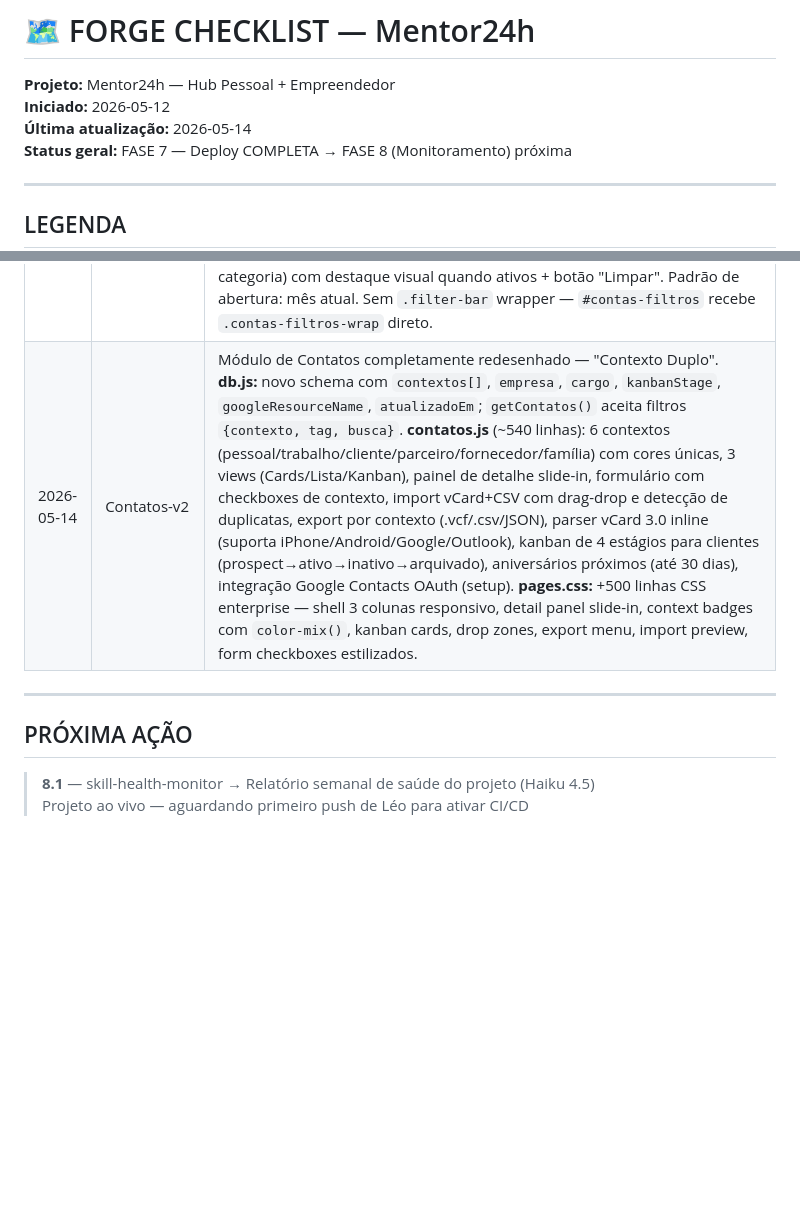
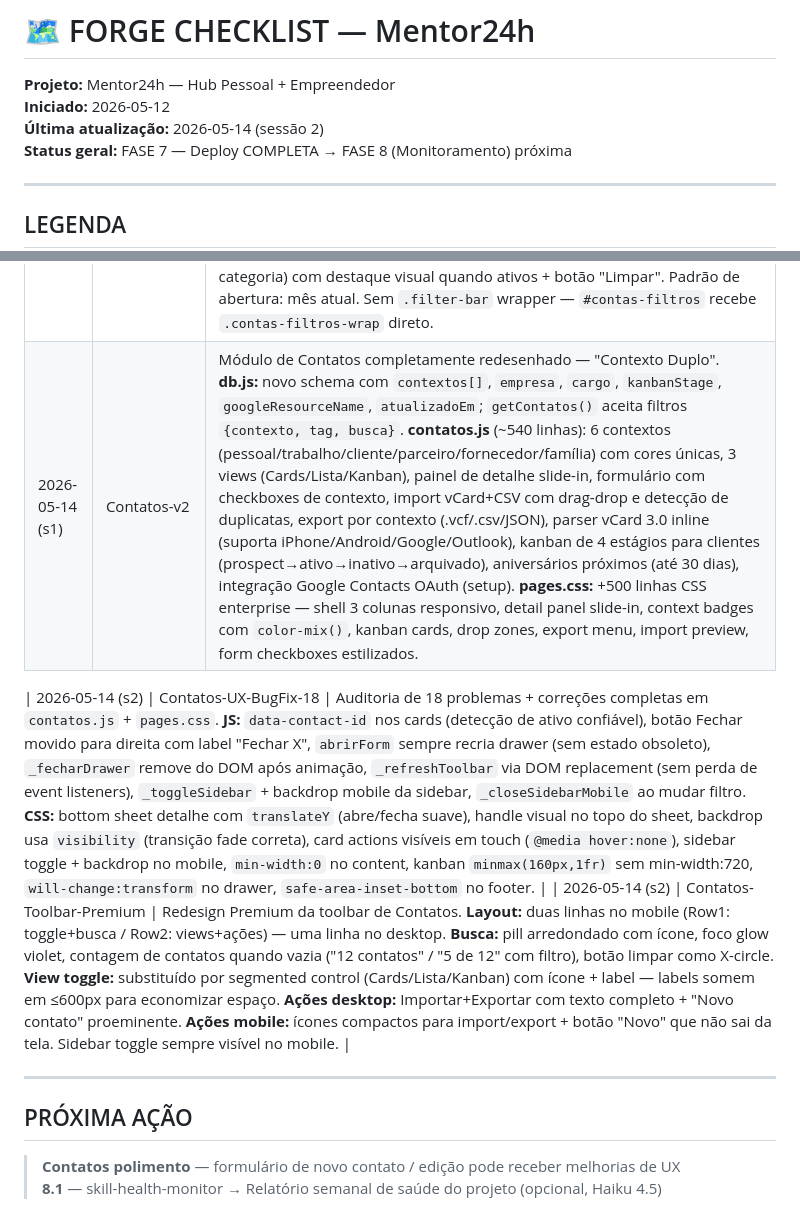
Before and after one commit to Agente-Forge/Mentor24H, a Markdown page: FORGE-CHECKLIST.md, 2 parts joined by grey strips. GitHub-like rendering; blank space fills up the shorter version.

Commit message:
docs: atualizar FORGE-CHECKLIST — sessão 2 contatos (18 bugs + toolbar premium)

```diff
--- a/FORGE-CHECKLIST.md
+++ b/FORGE-CHECKLIST.md
@@ -2,7 +2,7 @@
 
 **Projeto:** Mentor24h — Hub Pessoal + Empreendedor
 **Iniciado:** 2026-05-12
-**Última atualização:** 2026-05-14
+**Última atualização:** 2026-05-14 (sessão 2)
 **Status geral:** FASE 7 — Deploy COMPLETA → FASE 8 (Monitoramento) próxima
 
 ---
@@ -161,11 +161,14 @@
 | 2026-05-13 | Function-Calling | Upgrade arquitetural: de RAG estático → Function Calling dinâmico. Novo arquivo `js/llm-tools.js` com 11 ferramentas (`getDataAtual`, `getContas`, `getResumoFinanceiroMes`, `getVendas`, `getClientes`, `getProdutos`, `getTarefas`, `getEventos`, `getMedicamentos`, `getMetas`, `getConfigUsuario`). Implementação para 5 providers (OpenAI/Groq/OpenRouter compartilham formato; Anthropic e Gemini têm formatos próprios). Loop de tool calling com até 6 iterações. `buildLightContext` substitui snapshot pesado — IA puxa dados sob demanda. systemPrompt v4 com migração automática v1/v2/v3→v4. Agora responde "mês passado", "dezembro", "essa semana", "contas para hoje" — qualquer query dinâmica. |
 | 2026-05-14 | UI-Contas-Data-Pagamento | Enhancement em `js/contas.js`: cards de contas pagas exibem data de pagamento inteligente — "Pago hoje", "Pago ontem" ou "Pago em DD/MM/AAAA". Se pago após vencimento, badge exibe "· com atraso". Label de urgência suprimido para contas já pagas (sem conflito visual). Função `labelPagamento()` adicionada antes de `renderItem()`. |
 | 2026-05-14 | UI-Contas-Filtros | Redesign completo dos filtros de Contas: (1) segmented control Dia/Semana/Mês/Intervalo, (2) navegador de período com ‹ › + label dinâmico ("Este mês", "Esta semana", "Hoje", "Ontem", etc.) + botão "Hoje" quando fora do período atual, (3) range personalizado com 4 presets (7 dias, 30 dias, mês atual, ano atual), (4) faixa de informações com contadores de pendentes/atrasadas/pagas, (5) filtros avançados (busca + status + tipo + categoria) com destaque visual quando ativos + botão "Limpar". Padrão de abertura: mês atual. Sem `.filter-bar` wrapper — `#contas-filtros` recebe `.contas-filtros-wrap` direto. |
-| 2026-05-14 | Contatos-v2 | Módulo de Contatos completamente redesenhado — "Contexto Duplo". **db.js:** novo schema com `contextos[]`, `empresa`, `cargo`, `kanbanStage`, `googleResourceName`, `atualizadoEm`; `getContatos()` aceita filtros `{contexto, tag, busca}`. **contatos.js** (~540 linhas): 6 contextos (pessoal/trabalho/cliente/parceiro/fornecedor/família) com cores únicas, 3 views (Cards/Lista/Kanban), painel de detalhe slide-in, formulário com checkboxes de contexto, import vCard+CSV com drag-drop e detecção de duplicatas, export por contexto (.vcf/.csv/JSON), parser vCard 3.0 inline (suporta iPhone/Android/Google/Outlook), kanban de 4 estágios para clientes (prospect→ativo→inativo→arquivado), aniversários próximos (até 30 dias), integração Google Contacts OAuth (setup). **pages.css:** +500 linhas CSS enterprise — shell 3 colunas responsivo, detail panel slide-in, context badges com `color-mix()`, kanban cards, drop zones, export menu, import preview, form checkboxes estilizados. |
+| 2026-05-14 (s1) | Contatos-v2 | Módulo de Contatos completamente redesenhado — "Contexto Duplo". **db.js:** novo schema com `contextos[]`, `empresa`, `cargo`, `kanbanStage`, `googleResourceName`, `atualizadoEm`; `getContatos()` aceita filtros `{contexto, tag, busca}`. **contatos.js** (~540 linhas): 6 contextos (pessoal/trabalho/cliente/parceiro/fornecedor/família) com cores únicas, 3 views (Cards/Lista/Kanban), painel de detalhe slide-in, formulário com checkboxes de contexto, import vCard+CSV com drag-drop e detecção de duplicatas, export por contexto (.vcf/.csv/JSON), parser vCard 3.0 inline (suporta iPhone/Android/Google/Outlook), kanban de 4 estágios para clientes (prospect→ativo→inativo→arquivado), aniversários próximos (até 30 dias), integração Google Contacts OAuth (setup). **pages.css:** +500 linhas CSS enterprise — shell 3 colunas responsivo, detail panel slide-in, context badges com `color-mix()`, kanban cards, drop zones, export menu, import preview, form checkboxes estilizados. |
+
+| 2026-05-14 (s2) | Contatos-UX-BugFix-18 | Auditoria de 18 problemas + correções completas em `contatos.js` + `pages.css`. **JS:** `data-contact-id` nos cards (detecção de ativo confiável), botão Fechar movido para direita com label "Fechar X", `abrirForm` sempre recria drawer (sem estado obsoleto), `_fecharDrawer` remove do DOM após animação, `_refreshToolbar` via DOM replacement (sem perda de event listeners), `_toggleSidebar` + backdrop mobile da sidebar, `_closeSidebarMobile` ao mudar filtro. **CSS:** bottom sheet detalhe com `translateY` (abre/fecha suave), handle visual no topo do sheet, backdrop usa `visibility` (transição fade correta), card actions visíveis em touch (`@media hover:none`), sidebar toggle + backdrop no mobile, `min-width:0` no content, kanban `minmax(160px,1fr)` sem min-width:720, `will-change:transform` no drawer, `safe-area-inset-bottom` no footer. |
+| 2026-05-14 (s2) | Contatos-Toolbar-Premium | Redesign Premium da toolbar de Contatos. **Layout:** duas linhas no mobile (Row1: toggle+busca / Row2: views+ações) — uma linha no desktop. **Busca:** pill arredondado com ícone, foco glow violet, contagem de contatos quando vazia ("12 contatos" / "5 de 12" com filtro), botão limpar como X-circle. **View toggle:** substituído por segmented control (Cards/Lista/Kanban) com ícone + label — labels somem em ≤600px para economizar espaço. **Ações desktop:** Importar+Exportar com texto completo + "Novo contato" proeminente. **Ações mobile:** ícones compactos para import/export + botão "Novo" que não sai da tela. Sidebar toggle sempre visível no mobile. |
 
 ---
 
 ## PRÓXIMA AÇÃO
 
-> **8.1** — skill-health-monitor → Relatório semanal de saúde do projeto (Haiku 4.5)
-> Projeto ao vivo — aguardando primeiro push de Léo para ativar CI/CD
+> **Contatos polimento** — formulário de novo contato / edição pode receber melhorias de UX
+> **8.1** — skill-health-monitor → Relatório semanal de saúde do projeto (opcional, Haiku 4.5)
```
